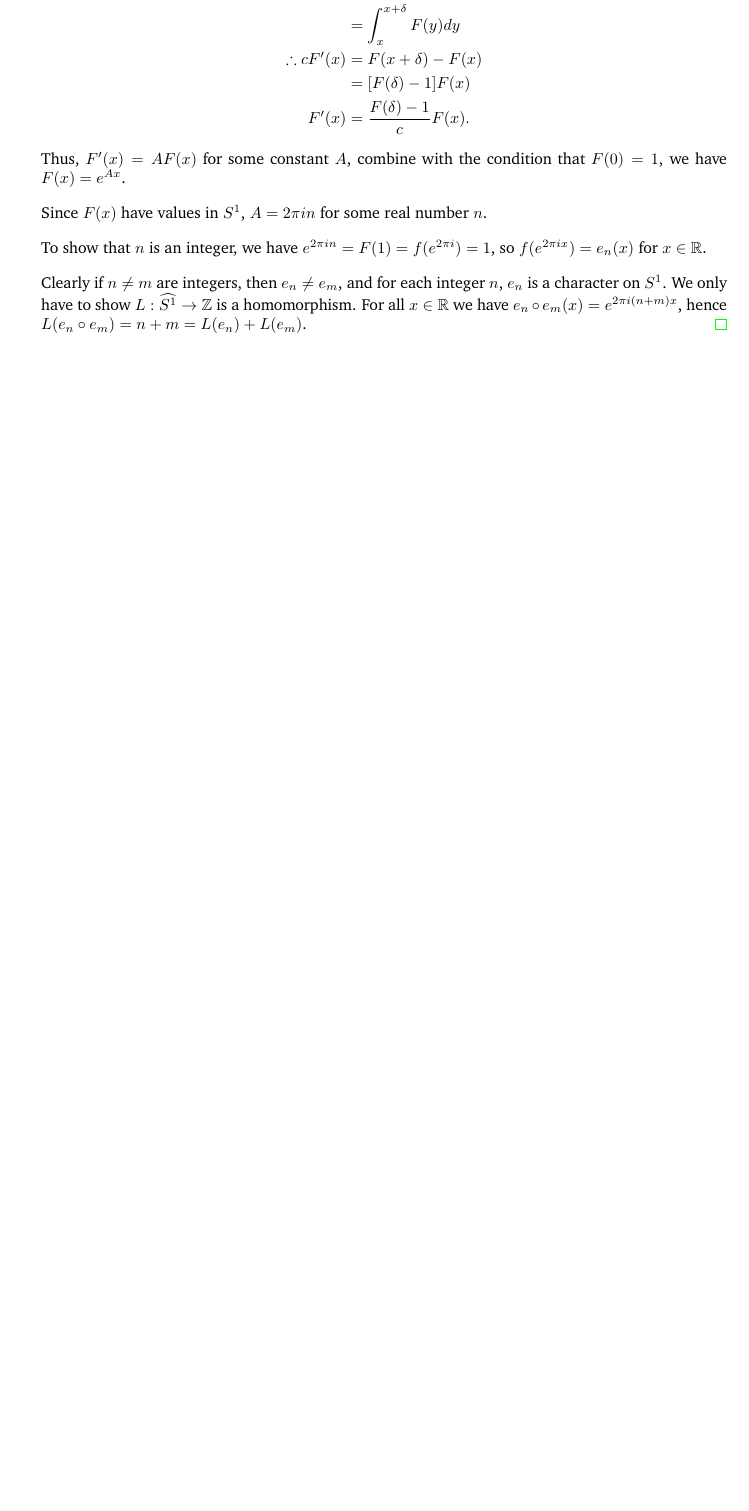
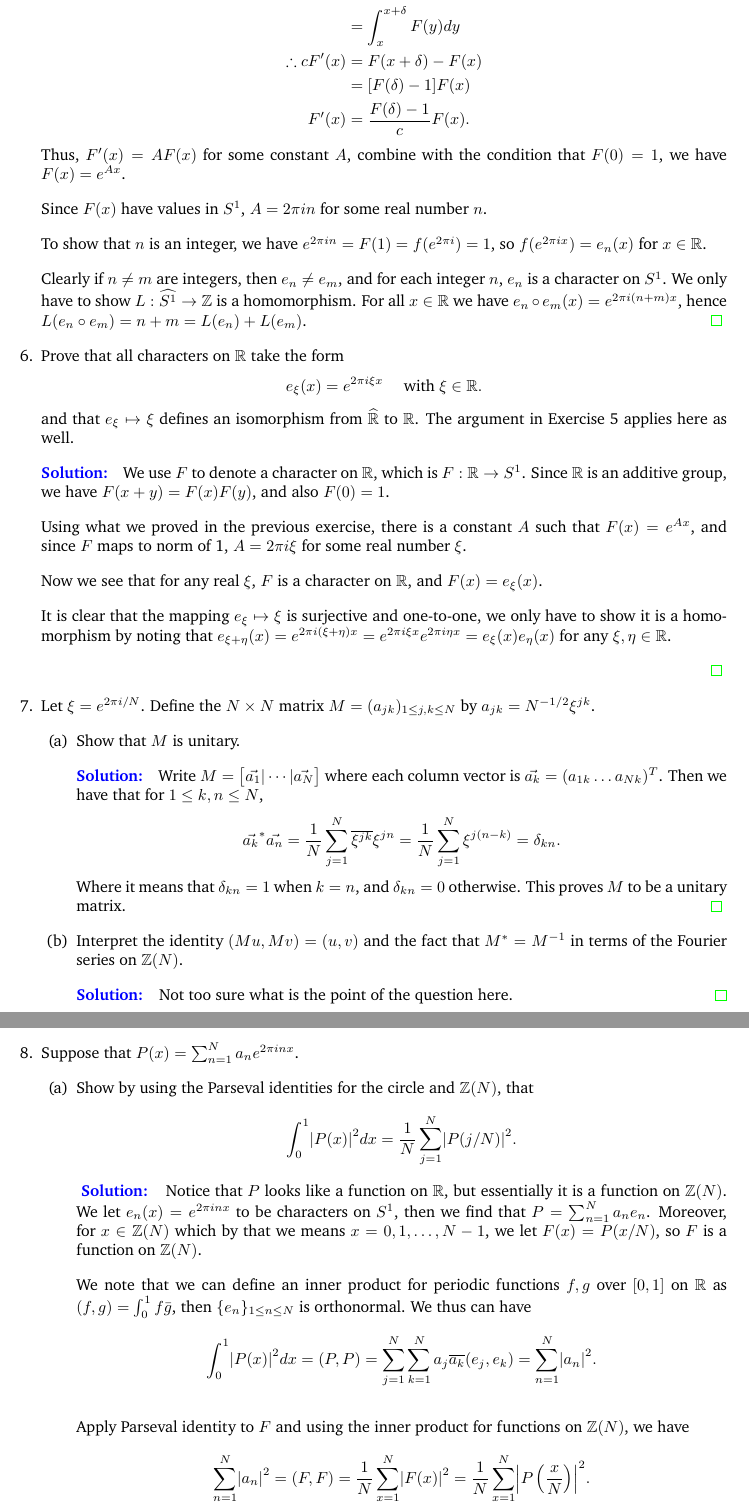
Before and after one commit to KelvinHong/fourier-analysis-stein, a LaTeX problem sheet (FA-chapter7-exercises.tex): part of page 4 of 4 before the commit and two parts of pages 4 and 5 of 5 after it, the two joined at a grey line, cut so that both start at the same text, the shorter picture padded with empty space. Compiled offline with pdfLaTeX.

Commit message:
chap7 q8

```diff
--- a/FA-chapter7-exercises.tex
+++ b/FA-chapter7-exercises.tex
@@ -198,3 +198,57 @@
         $L: \widehat{S^1} \to \mathbb Z$ is a homomorphism. For all $x\in\mathbb R$ we have $e_n\circ e_m(x) = e^{2\pi i(n+m)x}$,
         hence $L(e_n\circ e_m) = n+m = L(e_n) + L(e_m)$.
     \end{solution}
+
+    \item Prove that all characters on $\mathbb R$ take the form
+    $$e_\xi(x) = e^{2\pi i\xi x}\quad \text{ with }\xi\in\mathbb R.$$
+    and that $e_\xi\mapsto \xi$ defines an isomorphism from $\widehat{\mathbb R}$ to $\mathbb R$. The argument in Exercise 5
+    applies here as well.
+
+    \begin{solution}
+        We use $F$ to denote a character on $\mathbb R$, which is $F: \mathbb R\to S^1$. Since $\mathbb R$ is an additive group,
+        we have $F(x+y) = F(x)F(y)$, and also $F(0)=1$.
+
+        Using what we proved in the previous exercise, there is a constant $A$ such that $F(x) = e^{Ax}$, and since $F$ maps to norm of 1,
+        $A=2\pi i\xi$ for some real number $\xi$.
+
+        Now we see that for any real $\xi$, $F$ is a character on $\mathbb R$, and $F(x) = e_\xi(x)$.
+
+        It is clear that the mapping $e_\xi\mapsto \xi$ is surjective and one-to-one, we only have to show it is a homomorphism by
+        noting that $e_{\xi+\eta}(x) = e^{2\pi i(\xi+\eta)x} = e^{2\pi i\xi x}e^{2\pi i\eta x} = e_\xi(x)e_\eta(x)$ for any $\xi, \eta\in\mathbb R$.
+
+    \end{solution}
+
+    \item Let $\xi=e^{2\pi i/N}$. Define the $N\times N$ matrix $M=(a_{jk})_{1\leq j,k\leq N}$ by $a_{jk}=N^{-1/2}\xi^{jk}$.
+    \begin{enumerate}
+        \item Show that $M$ is unitary.
+
+        \begin{solution}
+            Write $M=\begin{bmatrix}
+                \vec{a_1} | \cdots | \vec{a_N}
+            \end{bmatrix}$ where each column vector is $\vec{a_k}=(a_{1k}\dots a_{Nk})^T$. Then we have that for $1\leq k,n\leq N$,
+            $$\vec{a_k}^* \vec{a_n} = \dfrac1N \sum_{j=1}^N \overline{\xi^{jk}} \xi^{jn} = \dfrac1N \sum_{j=1}^N \xi^{j(n-k)} = \delta_{kn}.$$
+            Where it means that $\delta_{kn}=1$ when $k=n$, and $\delta_{kn}=0$ otherwise. This proves $M$ to be a unitary matrix.
+        \end{solution}
+
+        \item Interpret the identity $(Mu, Mv) = (u,v)$ and the fact that $M^*=M^{-1}$ in terms of the Fourier series on $\mathbb Z(N)$.
+
+        \begin{solution}
+            Not too sure what is the point of the question here.
+        \end{solution}
+    \end{enumerate}
+
+    \item Suppose that $P(x) = \sum_{n=1}^N a_ne^{2\pi i nx}$.
+    \begin{enumerate}
+        \item Show by using the Parseval identities for the circle and $\mathbb Z(N)$, that
+        $$\int_0^1 \abs{P(x)}^2 dx = \dfrac1N \sum_{j=1}^N \abs{P(j/N)}^2.$$
+        \begin{solution}
+            Notice that $P$ looks like a function on $\mathbb R$, but essentially it is a function on $\mathbb Z(N)$.
+            We let $e_n(x)=e^{2\pi inx}$ to be characters on $S^1$, then we find that $P=\sum_{n=1}^N a_n e_n$.
+            Moreover, for $x\in\mathbb Z(N)$ which by that we means $x=0,1,\dots, N-1$, we let $F(x)=P(x/N)$, so $F$ is a function on $\mathbb Z(N)$.
+
+            We note that we can define an inner product for periodic functions $f,g$ over $[0,1]$ on $\mathbb R$ as $(f,g)=\int_0^1 f\bar g$,
+            then $\{e_n\}_{1\leq n\leq N}$ is orthonormal. We thus can have
+            $$\int_0^1 \abs{P(x)}^2 dx = (P, P) = \sum_{j=1}^N \sum_{k=1}^N a_j\overline{a_k} (e_j, e_k) = \sum_{n=1}^N \abs{a_n}^2.$$
+
+            Apply Parseval identity to $F$ and using the inner product for functions on $\mathbb Z(N)$, we have
+            $$\sum_{n=1}^N \abs{a_n}^2 = (F,F) = \dfrac1N \sum_{x=1}^N  \abs{F(x)}^2 = \dfrac1N \sum_{x=1}^N \abs{P\left(\dfrac xN\right)}^2.$$
```
Also changed, not shown: FA-chapter7-exercises.pdf, FA-chapter7-exercises.tex (3 more changed lines).
